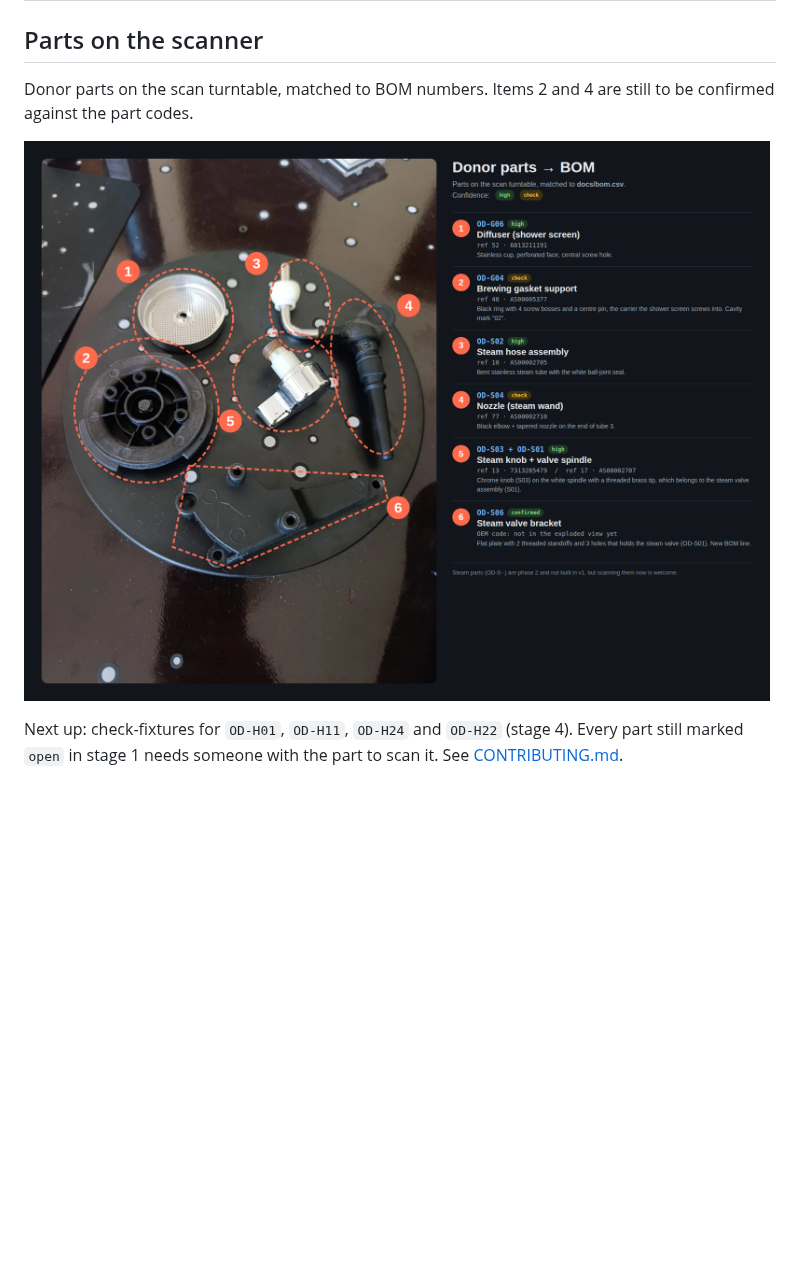
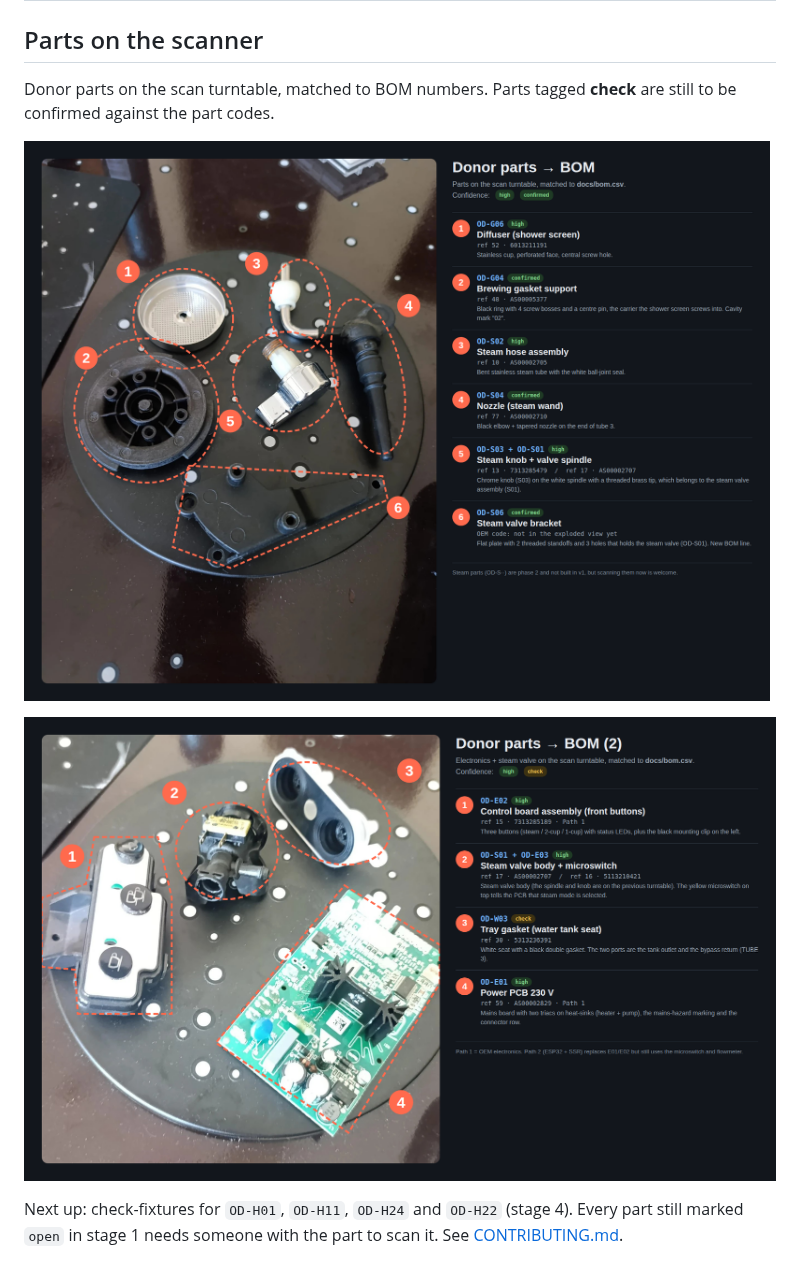
Before and after one commit to mikbalarikan/open-dedica, a Markdown page: docs/STEP_PROGRESS.md, the part around the change. Rendered like a GitHub page; pictures changed too: docs/img/donor_parts_bom.png, docs/img/donor_parts_bom_2.png (added); blank space fills up the shorter version.

Commit message:
Donor-parts annotations: electronics turntable + confirm OD-G04 / OD-S04 (#27)
* Add second donor-parts BOM annotation (electronics, steam valve, tank seat)

Co-Authored-By: Claude Opus 5.5 <noreply@anthropic.com>
Claude-Session: https://claude.ai/code/session_01Wg47oSQihseQXWLE63BEwB

* Mark OD-G04 and OD-S04 as confirmed in the first donor-parts image

Co-Authored-By: Claude Opus 5.5 <noreply@anthropic.com>
Claude-Session: https://claude.ai/code/session_01Wg47oSQihseQXWLE63BEwB

---------

Co-authored-by: Claude <noreply@anthropic.com>

```diff
--- a/docs/STEP_PROGRESS.md
+++ b/docs/STEP_PROGRESS.md
@@ -31,8 +31,10 @@ In the overlays, grey is the rebuilt STEP and red is the raw scan. Where both sh
 
 ## Parts on the scanner
 
-Donor parts on the scan turntable, matched to BOM numbers. Items 2 and 4 are still to be confirmed against the part codes.
+Donor parts on the scan turntable, matched to BOM numbers. Parts tagged **check** are still to be confirmed against the part codes.
 
 ![Donor parts matched to BOM numbers](img/donor_parts_bom.png)
 
+![Donor parts matched to BOM numbers, electronics and steam valve](img/donor_parts_bom_2.png)
+
 Next up: check-fixtures for `OD-H01`, `OD-H11`, `OD-H24` and `OD-H22` (stage 4). Every part still marked `open` in stage 1 needs someone with the part to scan it. See [CONTRIBUTING.md](../CONTRIBUTING.md).
```
